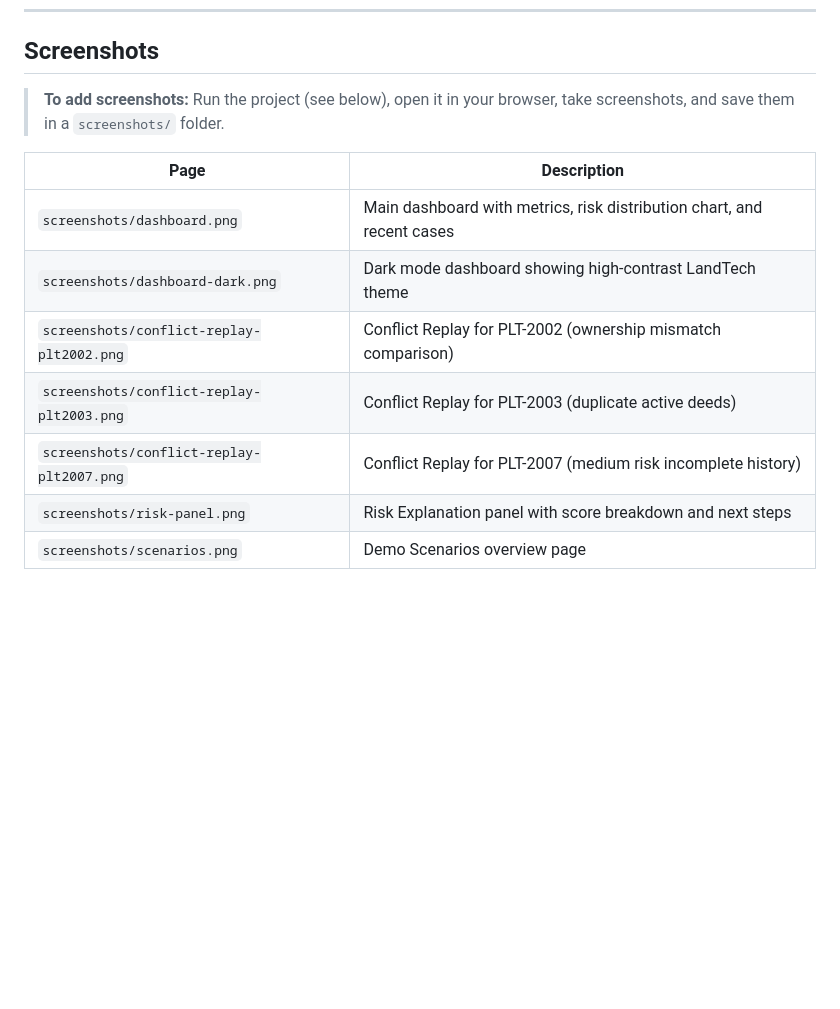
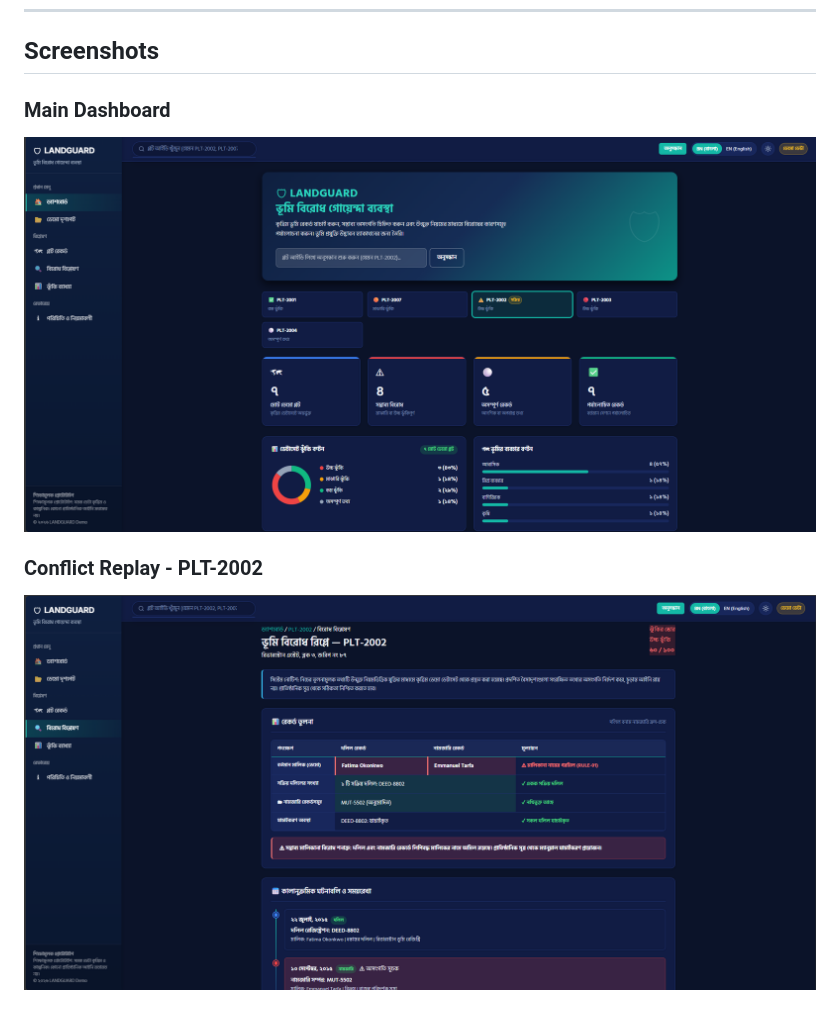
Before and after one commit to Asif-1217/LANDGUARD, a Markdown page: README.md, the part around one of its changes. GitHub-like rendering; blank space fills up the shorter version.

```diff
--- a/README.md
+++ b/README.md
@@ -77,15 +77,9 @@ LANDGUARD demonstrates:
 
 ## Screenshots
 
-> **To add screenshots:** Run the project (see below), open it in your browser, take screenshots, and save them in a `screenshots/` folder.
+### Main Dashboard
+![Main Dashboard](screenshots/dashboard.png)
 
-| Page | Description |
-|---|---|
-| `screenshots/dashboard.png` | Main dashboard with metrics, risk distribution chart, and recent cases |
-| `screenshots/dashboard-dark.png` | Dark mode dashboard showing high-contrast LandTech theme |
-| `screenshots/conflict-replay-plt2002.png` | Conflict Replay for PLT-2002 (ownership mismatch comparison) |
-| `screenshots/conflict-replay-plt2003.png` | Conflict Replay for PLT-2003 (duplicate active deeds) |
-| `screenshots/conflict-replay-plt2007.png` | Conflict Replay for PLT-2007 (medium risk incomplete history) |
-| `screenshots/risk-panel.png` | Risk Explanation panel with score breakdown and next steps |
-| `screenshots/scenarios.png` | Demo Scenarios overview page |
+### Conflict Replay - PLT-2002
+![Conflict Replay PLT-2002](screenshots/conflict-replay-plt2002.png)
 
```
Also changed, not shown: other parts of README.md (+11 -1 lines).
